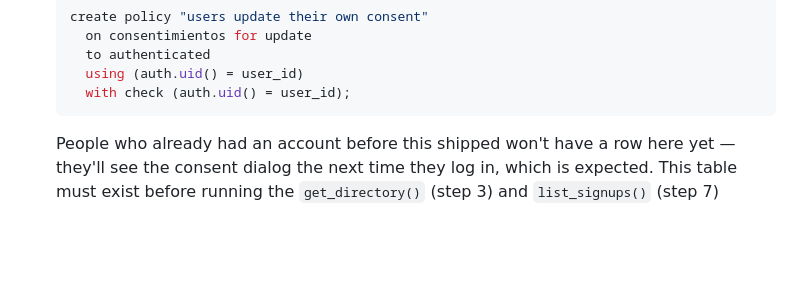
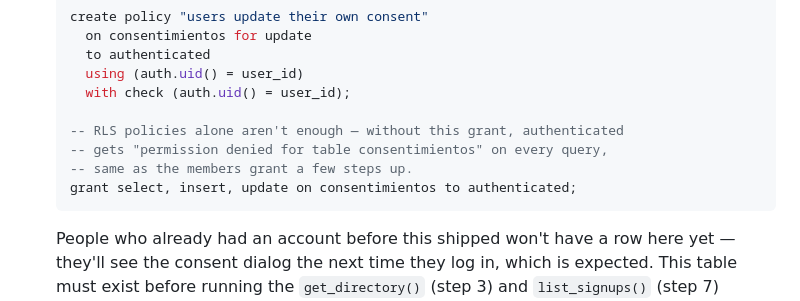
Before and after one commit to cristina-radin/CJD-talentos, a Markdown page: README.md, the part around the change. GitHub-like rendering; blank space fills up the shorter version.

Commit message:
Document the missing consentimientos table grant
RLS policies don't imply table access — without an explicit grant,
authenticated gets "permission denied for table consentimientos" on
every query, which is exactly what surfaced when testing the consent
dialog. Same gotcha the members table grant already covers.

Co-Authored-By: Claude Sonnet 5 <noreply@anthropic.com>

````diff
--- a/README.md
+++ b/README.md
@@ -300,6 +300,11 @@ that live in Supabase, not in this repo. In order:
       to authenticated
       using (auth.uid() = user_id)
       with check (auth.uid() = user_id);
+
+    -- RLS policies alone aren't enough — without this grant, authenticated
+    -- gets "permission denied for table consentimientos" on every query,
+    -- same as the members grant a few steps up.
+    grant select, insert, update on consentimientos to authenticated;
     ```
 
     People who already had an account before this shipped won't have a row
````
